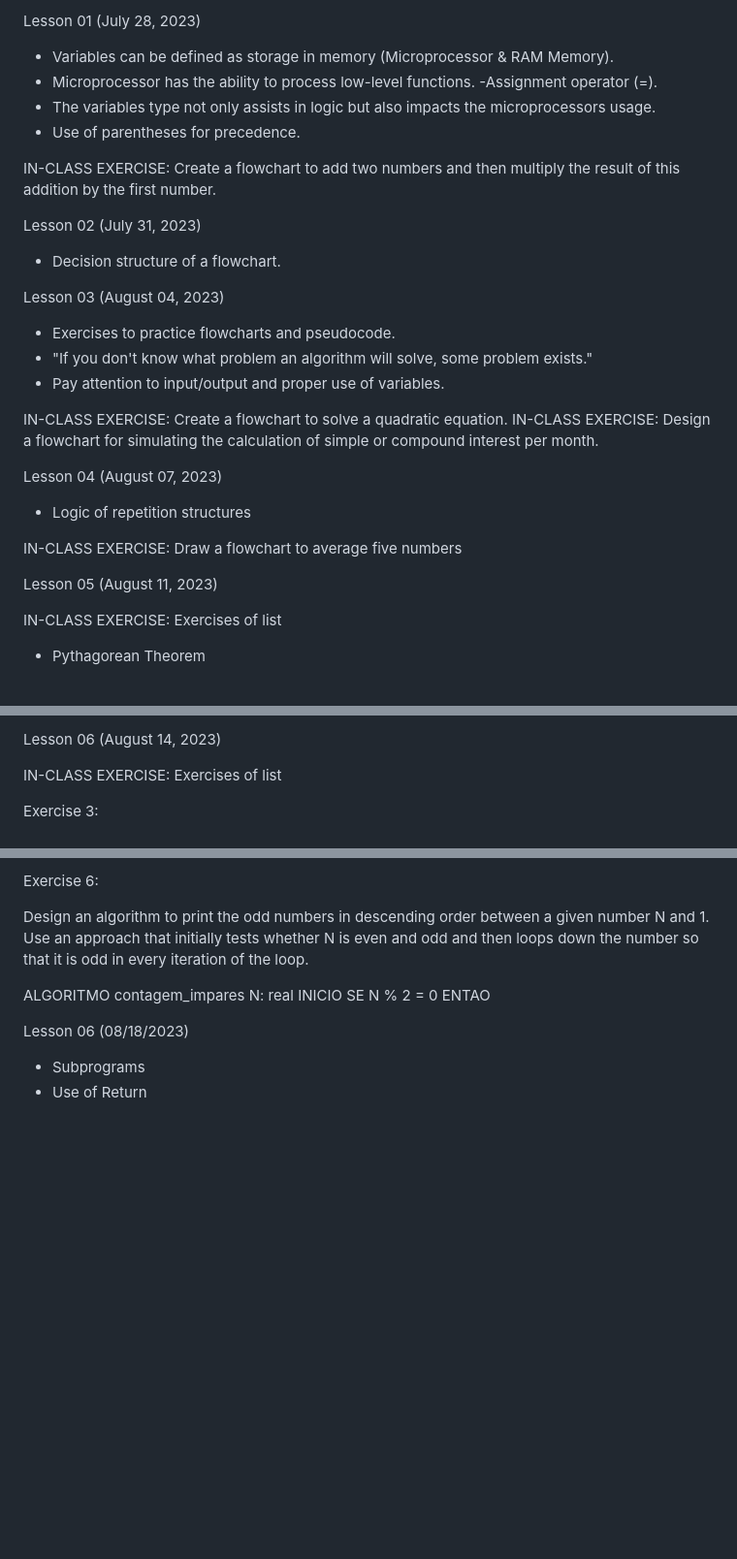
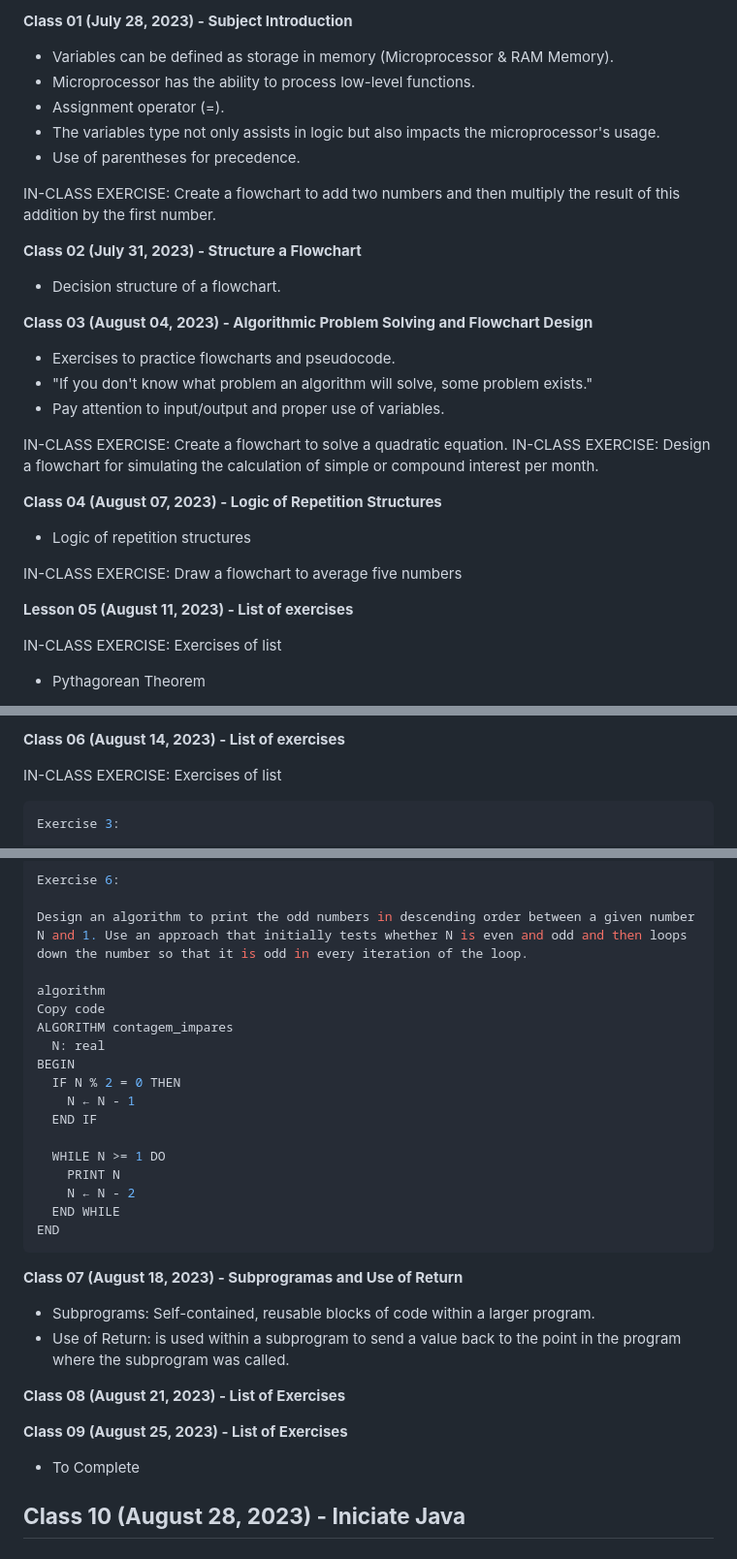
Before and after one commit to edupferraz/Analysis-Systems-Development, a Markdown page: First-Period/Computational-Thinking-Algorithms/Lessons.md, 3 parts joined by grey strips. Shown: that part at 97% size. Rendered like a GitHub page; blank space fills up the shorter version.

````diff
--- a/First-Period/Computational-Thinking-Algorithms/Lessons.md
+++ b/First-Period/Computational-Thinking-Algorithms/Lessons.md
@@ -1,18 +1,18 @@
-Lesson 01 (July 28, 2023)
+**Class 01 (July 28, 2023) - Subject Introduction**
 
 - Variables can be defined as storage in memory (Microprocessor & RAM Memory).
 - Microprocessor has the ability to process low-level functions.
- -Assignment operator (=).
-- The variables type not only assists in logic but also impacts the microprocessors usage.
+- Assignment operator (=).
+- The variables type not only assists in logic but also impacts the microprocessor's usage.
 - Use of parentheses for precedence.
 
 IN-CLASS EXERCISE: Create a flowchart to add two numbers and then multiply the result of this addition by the first number.
 
-Lesson 02 (July 31, 2023)
+**Class 02 (July 31, 2023) - Structure a Flowchart**
 
 - Decision structure of a flowchart.
 
-Lesson 03 (August 04, 2023)
+**Class 03 (August 04, 2023) - Algorithmic Problem Solving and Flowchart Design**
 
 - Exercises to practice flowcharts and pseudocode.
 - "If you don't know what problem an algorithm will solve, some problem exists."
@@ -21,13 +21,13 @@ Lesson 03 (August 04, 2023)
 IN-CLASS EXERCISE: Create a flowchart to solve a quadratic equation.
 IN-CLASS EXERCISE: Design a flowchart for simulating the calculation of simple or compound interest per month.
 
-Lesson 04 (August 07, 2023)
+**Class 04 (August 07, 2023) - Logic of Repetition Structures**
 
 - Logic of repetition structures
 
 IN-CLASS EXERCISE: Draw a flowchart to average five numbers
 
-Lesson 05 (August 11, 2023)
+**Lesson 05 (August 11, 2023) -  List of exercises**
 
 IN-CLASS EXERCISE: Exercises of list
 
@@ -42,9 +41,9 @@ IN-CLASS EXERCISE: Exercises of list
 
-Lesson 06 (August 14, 2023)
+**Class 06 (August 14, 2023) - List of exercises**
 
 IN-CLASS EXERCISE: Exercises of list
 
-
+```bash
 Exercise 3:
 
 Consider that N is an integer and the set A is the set formed by divisors of N.
@@ -145,12 +150,31 @@ Exercise 6:
 
 Design an algorithm to print the odd numbers in descending order between a given number N and 1. Use an approach that initially tests whether N is even and odd and then loops down the number so that it is odd in every iteration of the loop.
 
-ALGORITMO contagem_impares
- N: real
-INICIO
- SE N % 2 = 0 ENTAO
+algorithm
+Copy code
+ALGORITHM contagem_impares
+  N: real
+BEGIN
+  IF N % 2 = 0 THEN
+    N ← N - 1
+  END IF
 
+  WHILE N >= 1 DO
+    PRINT N
+    N ← N - 2
+  END WHILE
+END
+```
 
-Lesson 06 (08/18/2023)
-- Subprograms
-- Use of Return
+**Class 07 (August 18, 2023) - Subprogramas and Use of Return**
+
+- Subprograms: Self-contained, reusable blocks of code within a larger program.
+- Use of Return: is used within a subprogram to send a value back to the point in the program where the subprogram was called.
+
+**Class 08 (August 21, 2023) - List of Exercises**
+
+**Class 09 (August 25, 2023) - List of Exercises**
+- To Complete
+
+**Class 10 (August 28, 2023) - Iniciate Java**
+-
````
Also changed, not shown: other parts of First-Period/Computational-Thinking-Algorithms/Lessons.md (+72 -67 lines).
